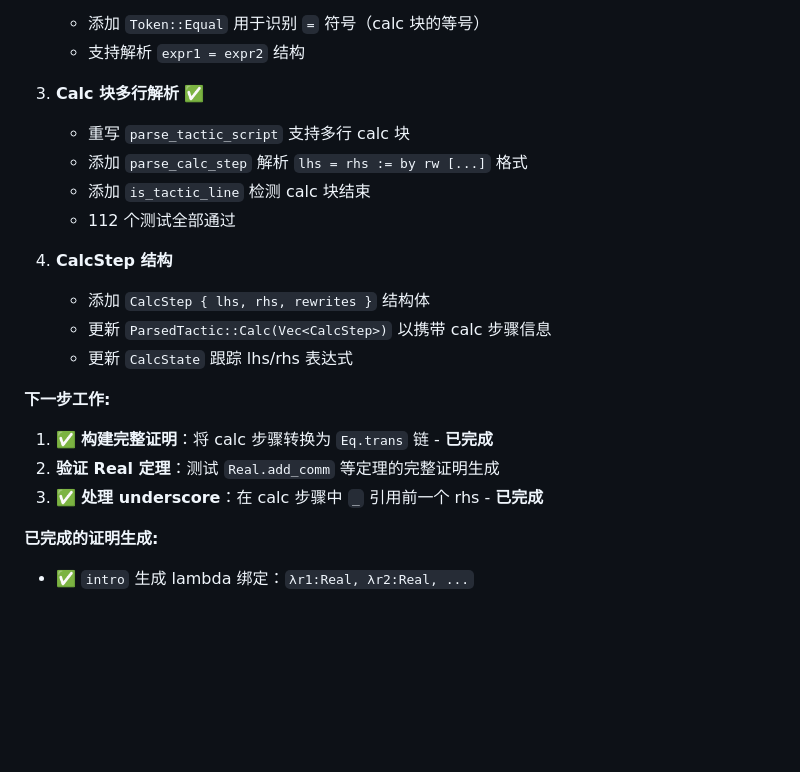
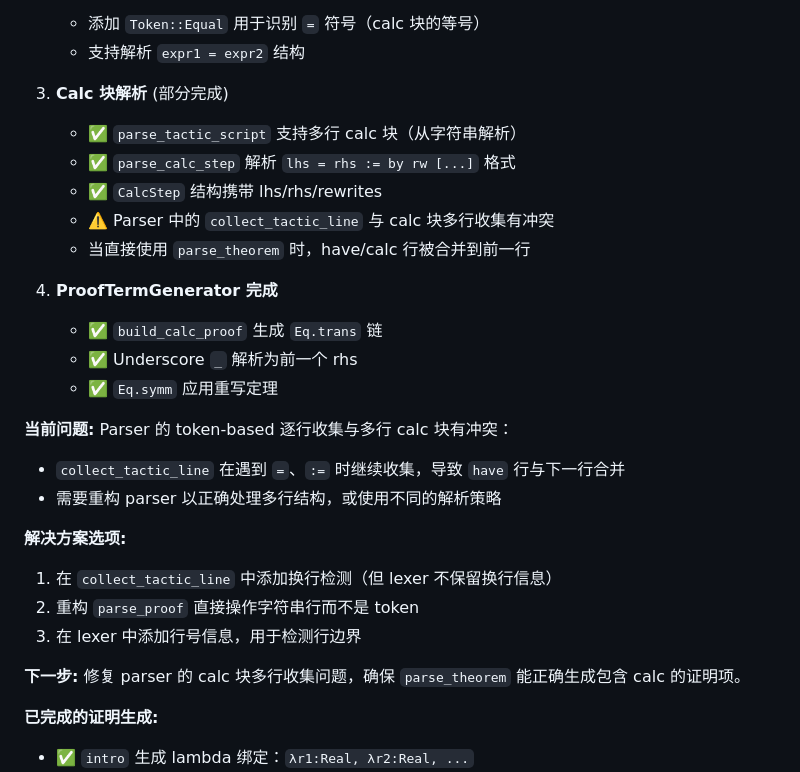
Before and after one commit to yanzhenqiang/tinycic, a Markdown page: DESIGN.MD, the part around the change. GitHub-like rendering; blank space fills up the shorter version.

Commit message:
Update DESIGN.MD with current status and parser issues
Document calc block parsing progress and remaining issues
with multi-line collection in parser.

Co-Authored-By: Claude Sonnet 4.6 <noreply@anthropic.com>

```diff
--- a/DESIGN.MD
+++ b/DESIGN.MD
@@ -221,21 +221,30 @@ env.add_inductive() / env.add_constant()
    - 添加 `Token::Equal` 用于识别 `=` 符号（calc 块的等号）
    - 支持解析 `expr1 = expr2` 结构
 
-3. **Calc 块多行解析** ✅
-   - 重写 `parse_tactic_script` 支持多行 calc 块
-   - 添加 `parse_calc_step` 解析 `lhs = rhs := by rw [...]` 格式
-   - 添加 `is_tactic_line` 检测 calc 块结束
-   - 112 个测试全部通过
+3. **Calc 块解析** (部分完成)
+   - ✅ `parse_tactic_script` 支持多行 calc 块（从字符串解析）
+   - ✅ `parse_calc_step` 解析 `lhs = rhs := by rw [...]` 格式
+   - ✅ `CalcStep` 结构携带 lhs/rhs/rewrites
+   - ⚠️ Parser 中的 `collect_tactic_line` 与 calc 块多行收集有冲突
+   - 当直接使用 `parse_theorem` 时，have/calc 行被合并到前一行
 
-4. **CalcStep 结构**
-   - 添加 `CalcStep { lhs, rhs, rewrites }` 结构体
-   - 更新 `ParsedTactic::Calc(Vec<CalcStep>)` 以携带 calc 步骤信息
-   - 更新 `CalcState` 跟踪 lhs/rhs 表达式
+4. **ProofTermGenerator 完成**
+   - ✅ `build_calc_proof` 生成 `Eq.trans` 链
+   - ✅ Underscore `_` 解析为前一个 rhs
+   - ✅ `Eq.symm` 应用重写定理
 
-**下一步工作:**
-1. ✅ **构建完整证明**：将 calc 步骤转换为 `Eq.trans` 链 - **已完成**
-2. **验证 Real 定理**：测试 `Real.add_comm` 等定理的完整证明生成
-3. ✅ **处理 underscore**：在 calc 步骤中 `_` 引用前一个 rhs - **已完成**
+**当前问题:**
+Parser 的 token-based 逐行收集与多行 calc 块有冲突：
+- `collect_tactic_line` 在遇到 `=`、`:=` 时继续收集，导致 `have` 行与下一行合并
+- 需要重构 parser 以正确处理多行结构，或使用不同的解析策略
+
+**解决方案选项:**
+1. 在 `collect_tactic_line` 中添加换行检测（但 lexer 不保留换行信息）
+2. 重构 `parse_proof` 直接操作字符串行而不是 token
+3. 在 lexer 中添加行号信息，用于检测行边界
+
+**下一步:**
+修复 parser 的 calc 块多行收集问题，确保 `parse_theorem` 能正确生成包含 calc 的证明项。
 
 **已完成的证明生成:**
 - ✅ `intro` 生成 lambda 绑定：`λr1:Real, λr2:Real, ...`
```
